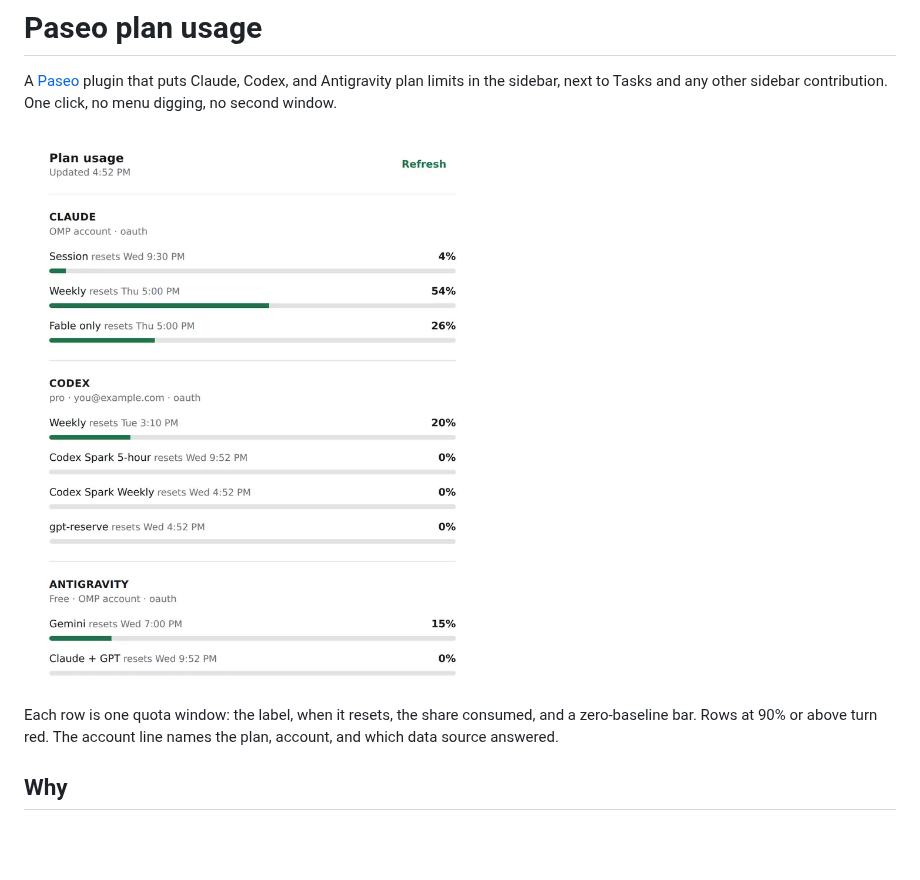
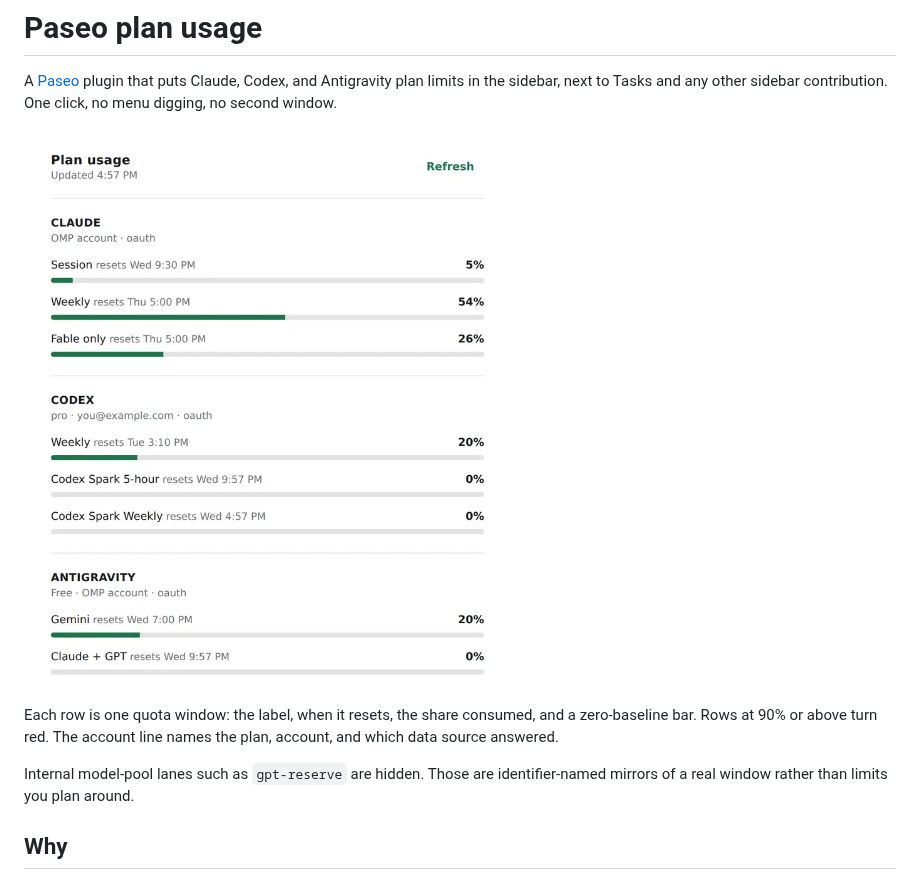
Before and after one commit to nerveband/paseo-provider-usage, a Markdown page: README.md, the part around the change. Drawn GitHub-style; pictures changed too: docs/screenshot.png; blank space fills up the shorter version.

```diff
--- a/README.md
+++ b/README.md
@@ -9,6 +9,9 @@ window.
 Each row is one quota window: the label, when it resets, the share consumed, and a zero-baseline
 bar. Rows at 90% or above turn red. The account line names the plan, account, and which data
 source answered.
+
+Internal model-pool lanes such as `gpt-reserve` are hidden. Those are identifier-named
+mirrors of a real window rather than limits you plan around.
 
 ## Why
 
```
Also changed, not shown: AGENTS.md (+2 -1 lines), 1 other file.
